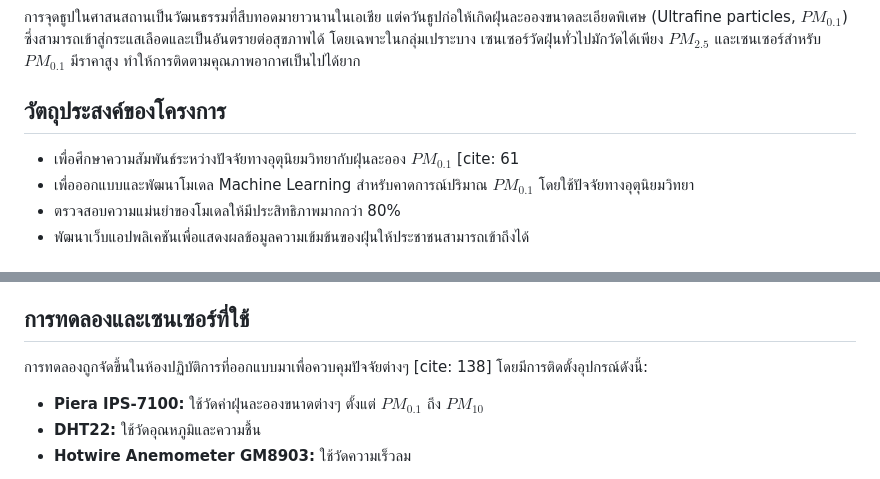
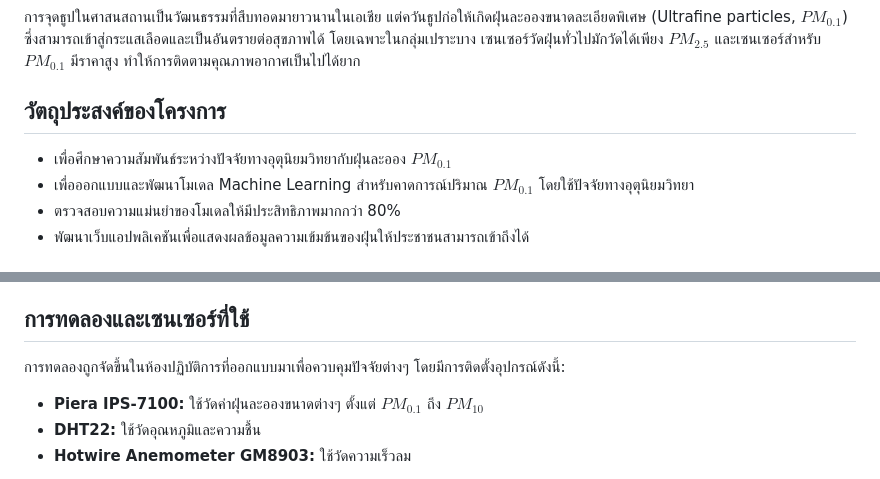
Before and after one commit to PoomITD65/ML-driven_system_for_ultrafine-particles_based-on_meteorological_conditions, a Markdown page: README.md, 2 parts joined by grey strips. GitHub-like rendering.

```diff
--- a/README.md
+++ b/README.md
@@ -10,7 +10,7 @@
     </p>
     <h2>วัตถุประสงค์ของโครงการ</h2>
     <ul>
-        <li>เพื่อศึกษาความสัมพันธ์ระหว่างปัจจัยทางอุตุนิยมวิทยากับฝุ่นละออง $PM_{0.1}$ [cite: 61</li>
+        <li>เพื่อศึกษาความสัมพันธ์ระหว่างปัจจัยทางอุตุนิยมวิทยากับฝุ่นละออง $PM_{0.1}$ </li>
         <li>เพื่อออกแบบและพัฒนาโมเดล Machine Learning สำหรับคาดการณ์ปริมาณ $PM_{0.1}$ โดยใช้ปัจจัยทางอุตุนิยมวิทยา </li>
         <li>ตรวจสอบความแม่นยำของโมเดลให้มีประสิทธิภาพมากกว่า 80% </li>
         <li>พัฒนาเว็บแอปพลิเคชันเพื่อแสดงผลข้อมูลความเข้มข้นของฝุ่นให้ประชาชนสามารถเข้าถึงได้ </li>
@@ -33,7 +33,7 @@
     </ol>
     <h2>การทดลองและเซนเซอร์ที่ใช้</h2>
     <p>
-        การทดลองถูกจัดขึ้นในห้องปฏิบัติการที่ออกแบบมาเพื่อควบคุมปัจจัยต่างๆ [cite: 138] โดยมีการติดตั้งอุปกรณ์ดังนี้:
+        การทดลองถูกจัดขึ้นในห้องปฏิบัติการที่ออกแบบมาเพื่อควบคุมปัจจัยต่างๆ โดยมีการติดตั้งอุปกรณ์ดังนี้:
     </p>
     <ul>
         <li><b>Piera IPS-7100:</b> ใช้วัดค่าฝุ่นละอองขนาดต่างๆ ตั้งแต่ $PM_{0.1}$ ถึง $PM_{10}$ </li>
```
